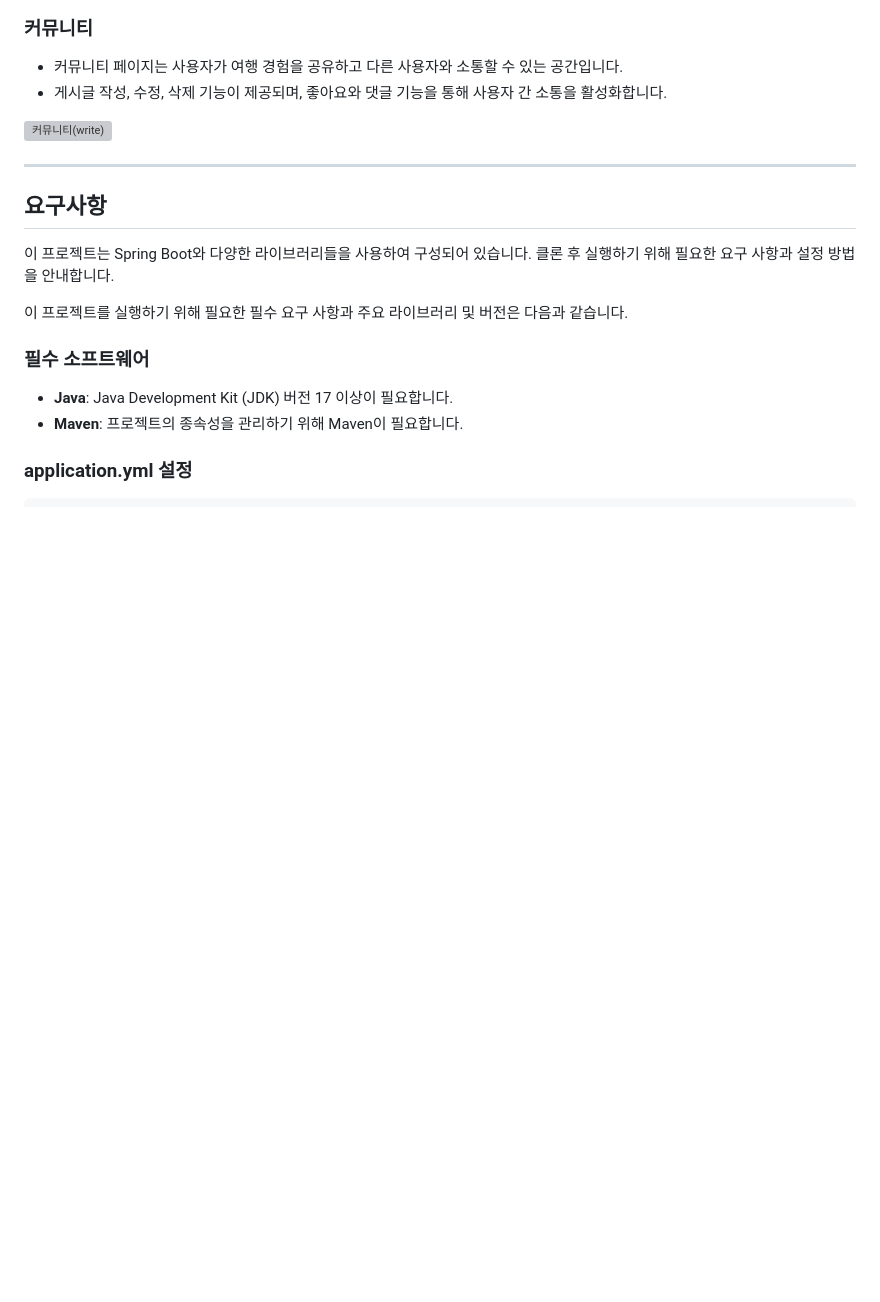
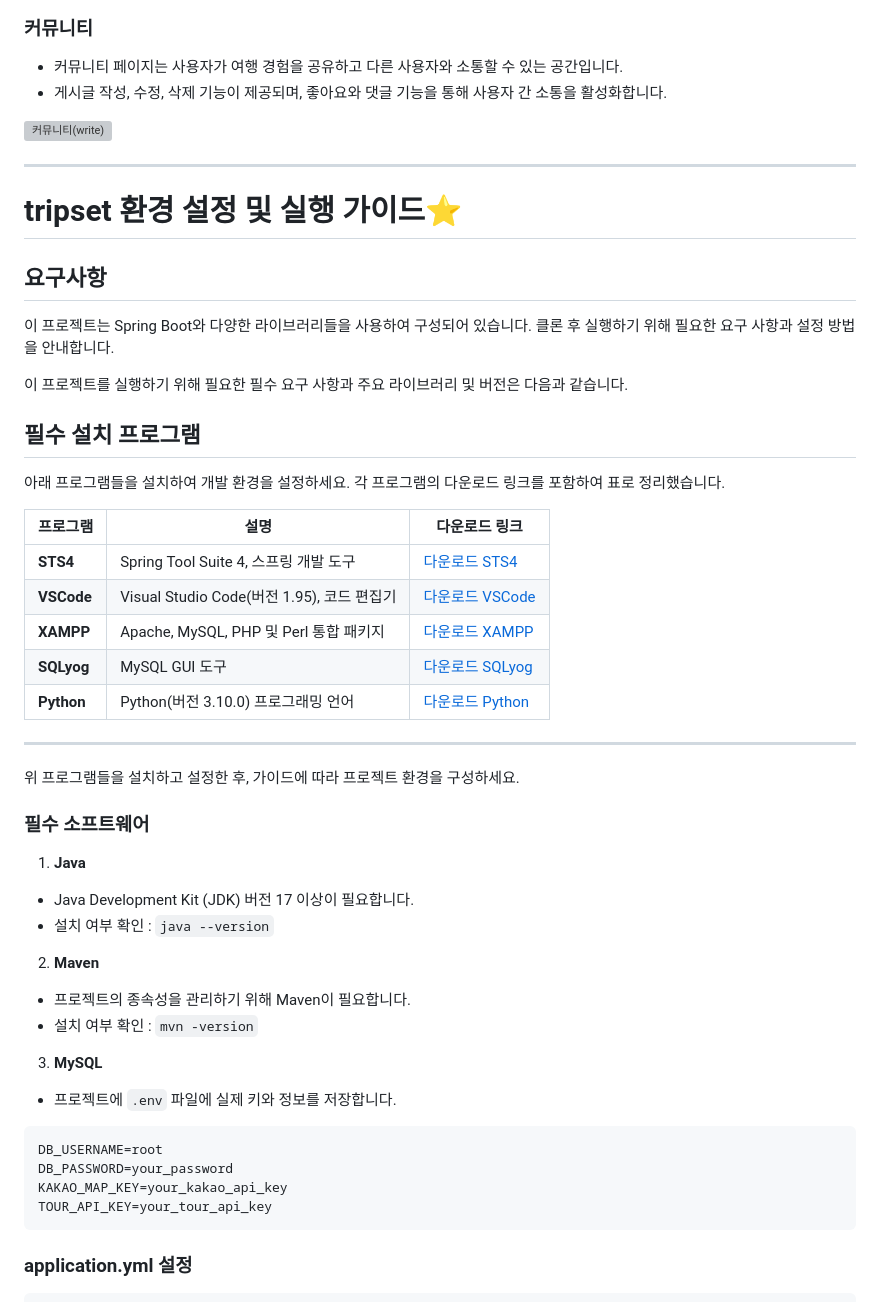
Before and after one commit to yeosang0508/project_tripset, a Markdown page: README.md, the part around one of its changes. Drawn GitHub-style; blank space fills up the shorter version; grey boxes are pictures that could not be loaded.

````diff
--- a/README.md
+++ b/README.md
@@ -93,16 +93,50 @@
 
 ---
 
+# tripset 환경 설정 및 실행 가이드⭐
+
+
 ## 요구사항
 
 이 프로젝트는 Spring Boot와 다양한 라이브러리들을 사용하여 구성되어 있습니다. 클론 후 실행하기 위해 필요한 요구 사항과 설정 방법을 안내합니다.
 
 이 프로젝트를 실행하기 위해 필요한 필수 요구 사항과 주요 라이브러리 및 버전은 다음과 같습니다.
 
+
+## 필수 설치 프로그램
+
+아래 프로그램들을 설치하여 개발 환경을 설정하세요. 각 프로그램의 다운로드 링크를 포함하여 표로 정리했습니다.
+
+| 프로그램       | 설명                                     | 다운로드 링크                                                                                                                                                        |
+|----------------|------------------------------------------|---------------------------------------------------------------------------------------------------------------------------------------------------------------------|
+| **STS4**       | Spring Tool Suite 4, 스프링 개발 도구      | [다운로드 STS4](https://spring.io/tools)                                                                                                                            |
+| **VSCode**     | Visual Studio Code(버전 1.95), 코드 편집기            | [다운로드 VSCode](https://code.visualstudio.com/)                                                                                                                   |
+| **XAMPP**      | Apache, MySQL, PHP 및 Perl 통합 패키지      | [다운로드 XAMPP](https://www.apachefriends.org/index.html)                                                                                                          |
+| **SQLyog**     | MySQL GUI 도구                            | [다운로드 SQLyog](https://sqlyog.com/)                                                                                                                              |
+| **Python**     | Python(버전 3.10.0) 프로그래밍 언어                    | [다운로드 Python](https://www.python.org/downloads/)                                                                                                                |
+
+---
+
+위 프로그램들을 설치하고 설정한 후, 가이드에 따라 프로젝트 환경을 구성하세요.
+
 ### 필수 소프트웨어
 
-- **Java**: Java Development Kit (JDK) 버전 17 이상이 필요합니다.
-- **Maven**: 프로젝트의 종속성을 관리하기 위해 Maven이 필요합니다.
+1. **Java**
+- Java Development Kit (JDK) 버전 17 이상이 필요합니다.
+- 설치 여부 확인 : `java --version`
+
+2. **Maven**
+- 프로젝트의 종속성을 관리하기 위해 Maven이 필요합니다.
+- 설치 여부 확인 : `mvn -version`
+
+3. **MySQL**
+- 프로젝트에 `.env` 파일에 실제 키와 정보를 저장합니다.
+```
+DB_USERNAME=root
+DB_PASSWORD=your_password
+KAKAO_MAP_KEY=your_kakao_api_key
+TOUR_API_KEY=your_tour_api_key
+```
 
 ### application.yml 설정
 
````
Also changed, not shown: other parts of README.md (+86 -0 lines).
